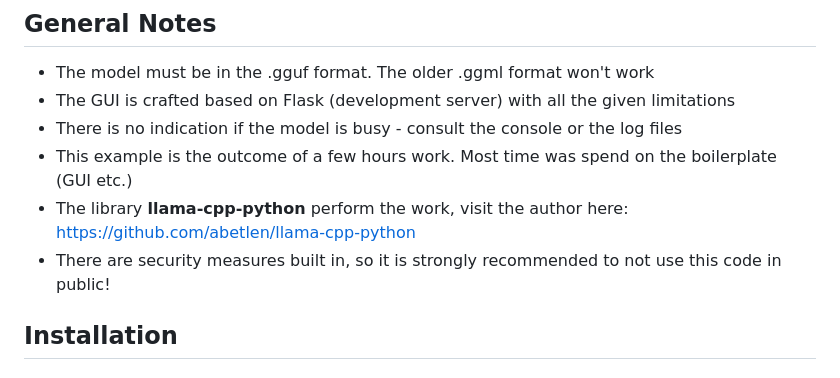
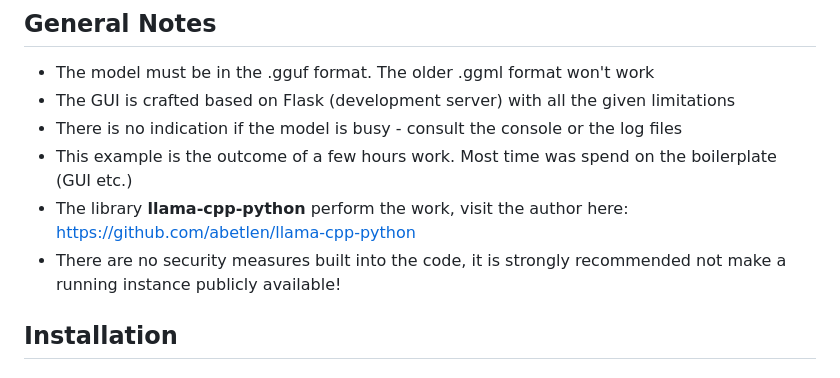
Before and after one commit to xconnected/llama2, a Markdown page: README.md, the part around the change. GitHub-like rendering.

Commit message:
doc security note

```diff
--- a/README.md
+++ b/README.md
@@ -19,7 +19,7 @@ The Llama2 model can be downloaded from HuggingFace (requires a registration)
 - There is no indication if the model is busy - consult the console or the log files
 - This example is the outcome of a few hours work. Most time was spend on the boilerplate (GUI etc.)
 - The library **llama-cpp-python** perform the work, visit the author here: https://github.com/abetlen/llama-cpp-python
-- There are security measures built in, so it is strongly recommended to not use this code in public!
+- There are no security measures built into the code, it is strongly recommended not make a running instance publicly available!
 
 ## Installation
 
```
